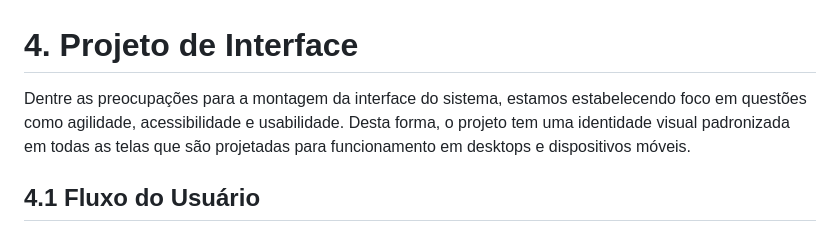
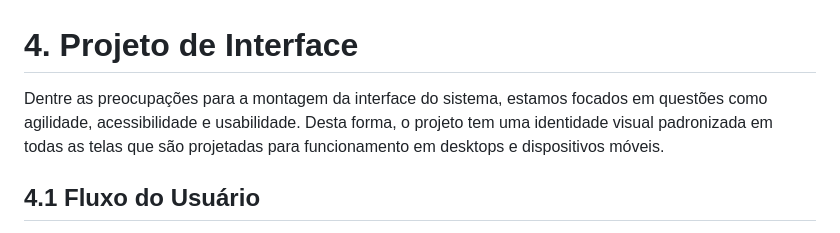
Before and after one commit to ICEI-PUC-Minas-PMV-ADS/PMV-ADS-2023-1-E1-PROJ-WEB-T14-G5-Cadastro_De_Pessoas, a Markdown page: docs/04-Projeto de Interface.md, the part around the change. Drawn GitHub-style.

```diff
--- a/docs/04-Projeto de Interface.md
+++ b/docs/04-Projeto de Interface.md
@@ -1,5 +1,5 @@
 # 4. Projeto de Interface
-Dentre as preocupações para a montagem da interface do sistema, estamos estabelecendo foco em questões como agilidade, acessibilidade e usabilidade. Desta forma, o projeto tem uma identidade visual padronizada em todas as telas que são projetadas para funcionamento em desktops e dispositivos móveis.
+Dentre as preocupações para a montagem da interface do sistema, estamos focados em questões como agilidade, acessibilidade e usabilidade. Desta forma, o projeto tem uma identidade visual padronizada em todas as telas que são projetadas para funcionamento em desktops e dispositivos móveis.
 
 ## 4.1 Fluxo do Usuário
 Os diagramas apresentados abaixo mostram os vários fluxos do sistema. Cada uma das telas deste fluxo é detalhada na seção de Wireframes que se segue. Para visualizar o wireframe interativo, acesse o ambiente MarvelApp do projeto no endereço https://marvelapp.com/prototype/6ad1204/screen/91220260.
```
